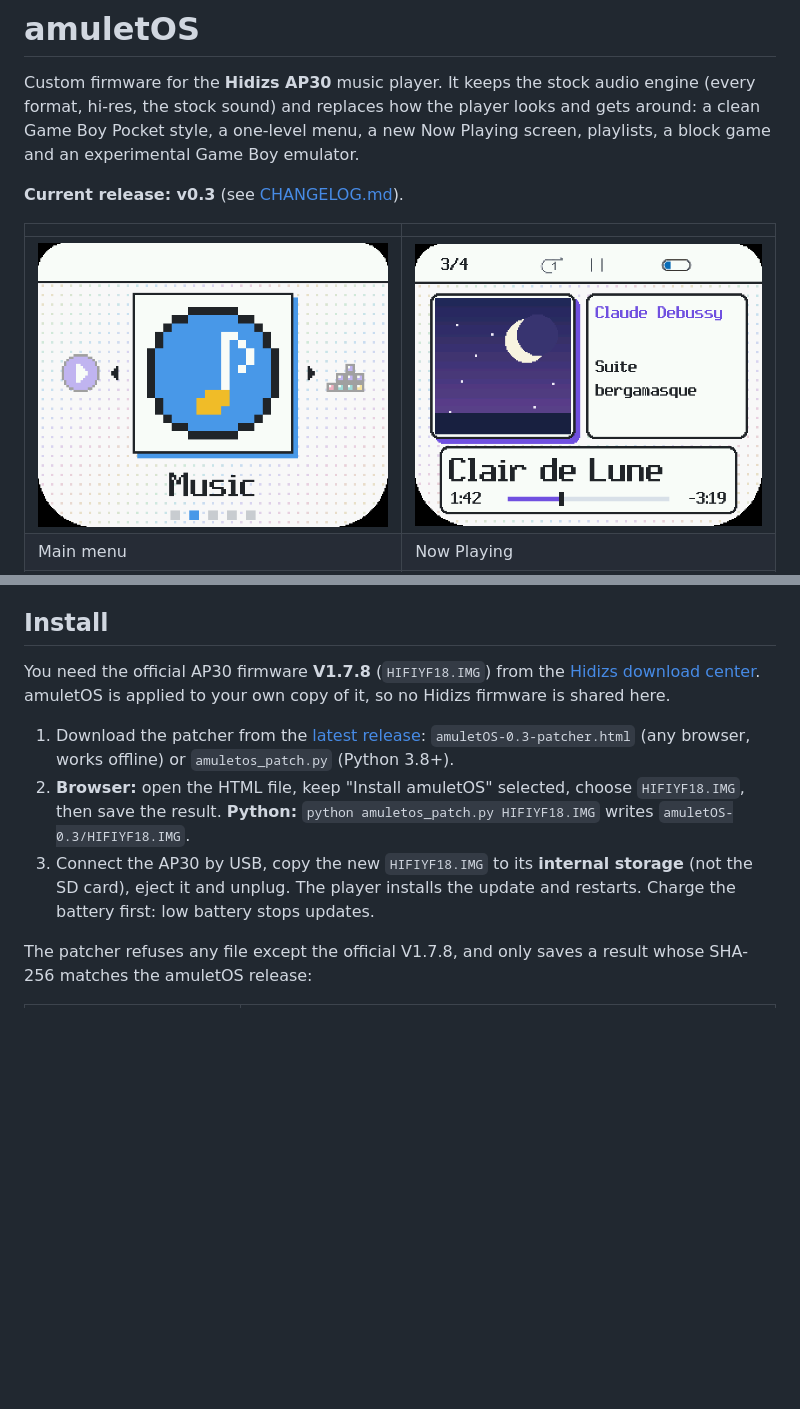
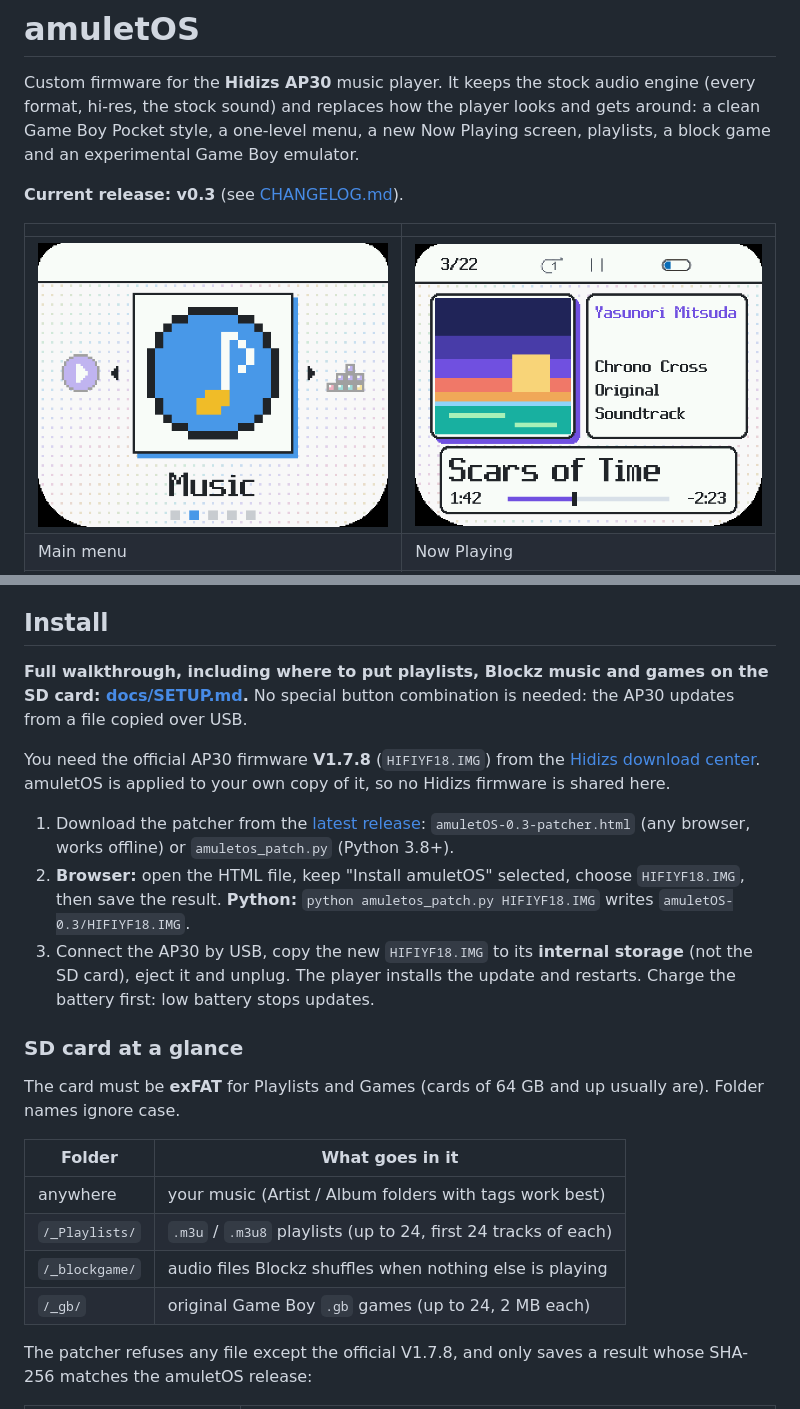
Before and after one commit to dharma-dingo/amuletOS, a Markdown page: README.md, 2 parts joined by grey strips. GitHub-like rendering; pictures changed too: docs/screenshots/now_playing.png; blank space fills up the shorter version.

Commit message:
Setup guide (install and SD card layout), README links it; Now Playing screenshot with the Scars of Time sample
Co-Authored-By: Claude Opus 5.5 <noreply@anthropic.com>

```diff
--- a/README.md
+++ b/README.md
@@ -34,6 +34,10 @@ menu, a new Now Playing screen, playlists, a block game and an experimental Game
 
 ## Install
 
+**Full walkthrough, including where to put playlists, Blockz music and games on the SD card:
+[docs/SETUP.md](docs/SETUP.md).** No special button combination is needed: the AP30 updates from a file copied
+over USB.
+
 You need the official AP30 firmware **V1.7.8** (`HIFIYF18.IMG`) from the
 [Hidizs download center](https://hidizs.net/pages/download-center). amuletOS is applied to your own copy of it,
 so no Hidizs firmware is shared here.
@@ -44,6 +48,17 @@ so no Hidizs firmware is shared here.
    **Python:** `python amuletos_patch.py HIFIYF18.IMG` writes `amuletOS-0.3/HIFIYF18.IMG`.
 3. Connect the AP30 by USB, copy the new `HIFIYF18.IMG` to its **internal storage** (not the SD card), eject it
    and unplug. The player installs the update and restarts. Charge the battery first: low battery stops updates.
+
+### SD card at a glance
+
+The card must be **exFAT** for Playlists and Games (cards of 64 GB and up usually are). Folder names ignore case.
+
+| Folder | What goes in it |
+|---|---|
+| anywhere | your music (Artist / Album folders with tags work best) |
+| `/_Playlists/` | `.m3u` / `.m3u8` playlists (up to 24, first 24 tracks of each) |
+| `/_blockgame/` | audio files Blockz shuffles when nothing else is playing |
+| `/_gb/` | original Game Boy `.gb` games (up to 24, 2 MB each) |
 
 The patcher refuses any file except the official V1.7.8, and only saves a result whose SHA-256 matches the
 amuletOS release:
```
Also changed, not shown: docs/SETUP.md (added, +123 -0 lines), 1 other file.
